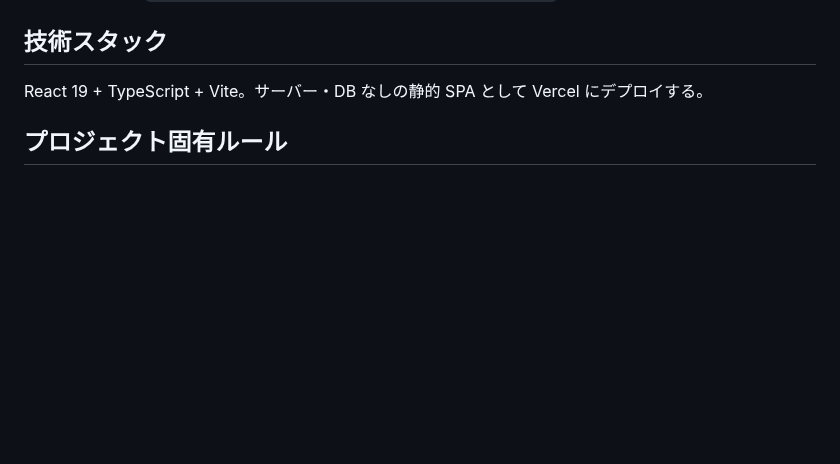
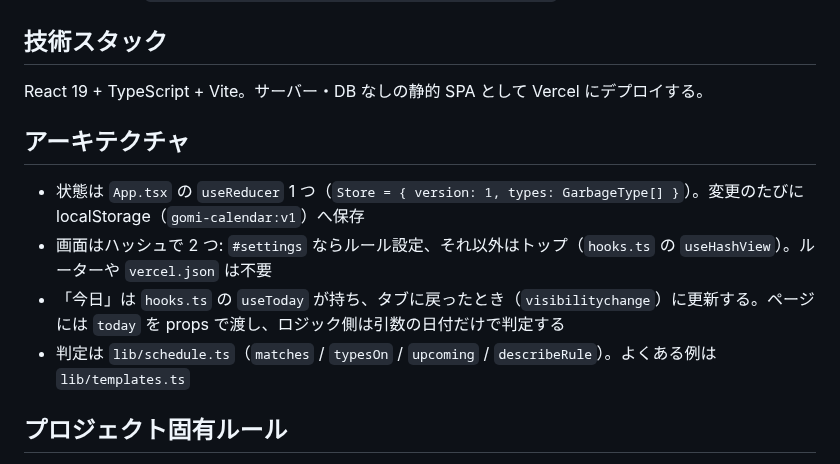
Before and after one commit to saitaka29-stack/gomi-calendar, a Markdown page: CLAUDE.md, the part around the change. Drawn GitHub-style; blank space fills up the shorter version.

```diff
--- a/CLAUDE.md
+++ b/CLAUDE.md
@@ -23,6 +23,12 @@ This file provides guidance to Claude Code (claude.ai/code) when working with co
 ## 技術スタック
 React 19 + TypeScript + Vite。サーバー・DB なしの静的 SPA として Vercel にデプロイする。
 
+## アーキテクチャ
+- 状態は `App.tsx` の `useReducer` 1 つ（`Store = { version: 1, types: GarbageType[] }`）。変更のたびに localStorage（`gomi-calendar:v1`）へ保存
+- 画面はハッシュで 2 つ: `#settings` ならルール設定、それ以外はトップ（`hooks.ts` の `useHashView`）。ルーターや `vercel.json` は不要
+- 「今日」は `hooks.ts` の `useToday` が持ち、タブに戻ったとき（`visibilitychange`）に更新する。ページには `today` を props で渡し、ロジック側は引数の日付だけで判定する
+- 判定は `lib/schedule.ts`（`matches` / `typesOn` / `upcoming` / `describeRule`）。よくある例は `lib/templates.ts`
+
 ## プロジェクト固有ルール
 - **バックエンド・外部 API・解析タグを追加しない**。データは localStorage だけで扱う。
 - **日付の判定ロジックは `src/lib/` の純粋関数に置く**（`Date` を引数で受け取り、内部で `new Date()` を呼ばない）。変更したら必ずテストを更新して `npm test` を通す。
```
Also changed, not shown: README.md (+55 -22 lines), docs/screenshot-dark.png (added), docs/screenshot-settings.png (added), docs/screenshot-today.png (added), docs/screenshot-welcome.png (added), 1 other file.
